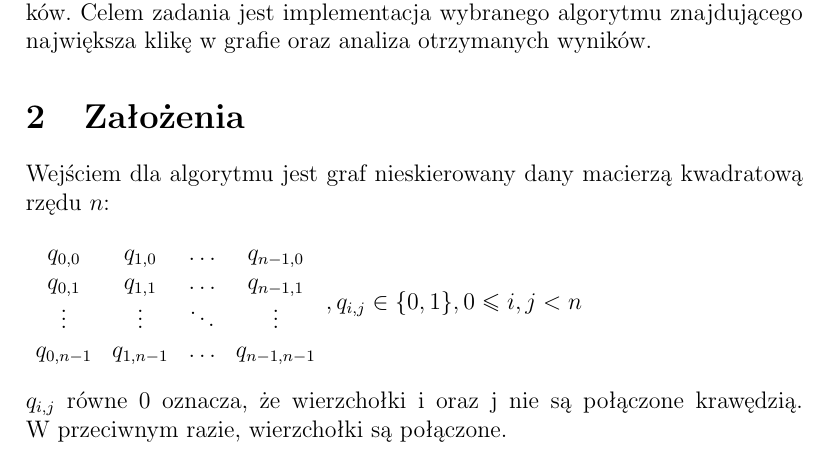
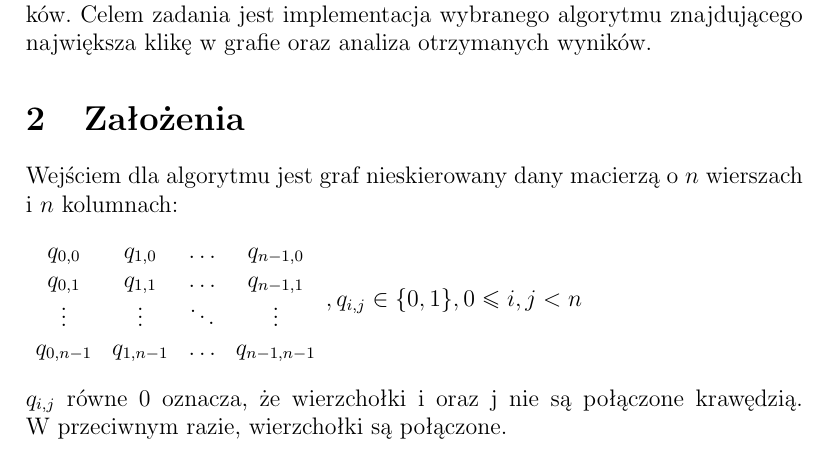
Before and after one commit to solitaire/gis-clique, a LaTeX document (doc/gis_1.tex): part of page 1 of 2, cut so that both start at the same text. Compiled offline with pdfLaTeX.

Commit message:
Poprawka "rzędu" macierzy

```diff
--- a/doc/gis_1.tex
+++ b/doc/gis_1.tex
@@ -15,11 +15,11 @@
 Kliką grafu nazywamy podgraf, w którym każde dwa wierzchołki są ze sobą połączone.
 Największą kliką nazywamy klikę o~największej liczbie wierzchołków.
 Celem zadania jest implementacja wybranego algorytmu znajdującego największa klikę
-w grafie oraz analiza otrzymanych wyników.
+w~grafie oraz analiza otrzymanych wyników.
 
 \section{Założenia}
 
-Wejściem dla algorytmu jest graf nieskierowany dany macierzą kwadratową rzędu $n$:
+Wejściem dla algorytmu jest graf nieskierowany dany macierzą o~$n$~wierszach i~$n$~kolumnach:
 
 \bigskip
 $
```
